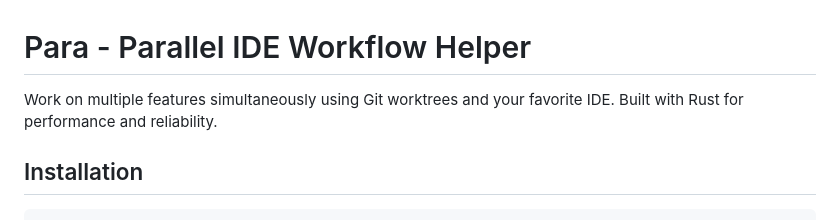
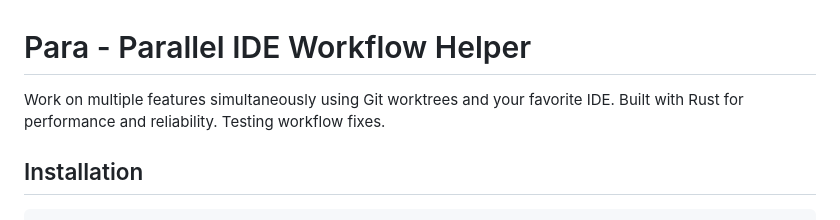
Before and after one commit to 2mawi2/para, a Markdown page: README.md, the part around the change. GitHub-like rendering.

Commit message:
test: add workflow testing marker to README
This is a test commit to verify that our GitHub Actions workflow fixes are working correctly.
The claude-auto-review workflow should now execute without 'fatal: not a git repository' errors.

🤖 Generated with [Claude Code](https://claude.ai/code)

Co-Authored-By: Claude <noreply@anthropic.com>

```diff
--- a/README.md
+++ b/README.md
@@ -1,6 +1,6 @@
 # Para - Parallel IDE Workflow Helper
 
-Work on multiple features simultaneously using Git worktrees and your favorite IDE. Built with Rust for performance and reliability.
+Work on multiple features simultaneously using Git worktrees and your favorite IDE. Built with Rust for performance and reliability. Testing workflow fixes.
 
 ## Installation
 
```
